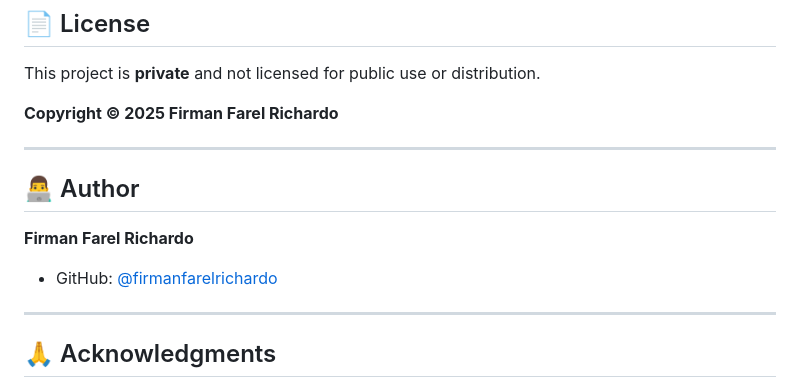
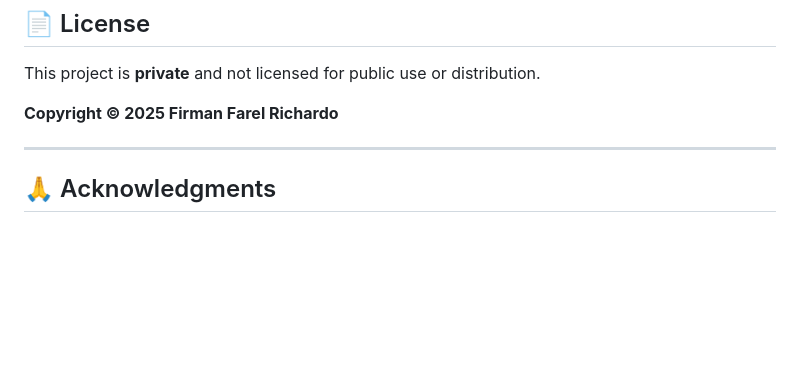
Before and after one commit to firmanfarelrichardo/kantongpintar, a Markdown page: README.md, the part around the change. GitHub-like rendering; blank space fills up the shorter version.

```diff
--- a/README.md
+++ b/README.md
@@ -342,14 +342,6 @@ This project is **private** and not licensed for public use or distribution.
 
 ---
 
-## 👨‍💻 Author
-
-**Firman Farel Richardo**
-
-- GitHub: [@firmanfarelrichardo](https://github.com/firmanfarelrichardo)
-
----
-
 ## 🙏 Acknowledgments
 
 - Flutter Team for the amazing framework
```
